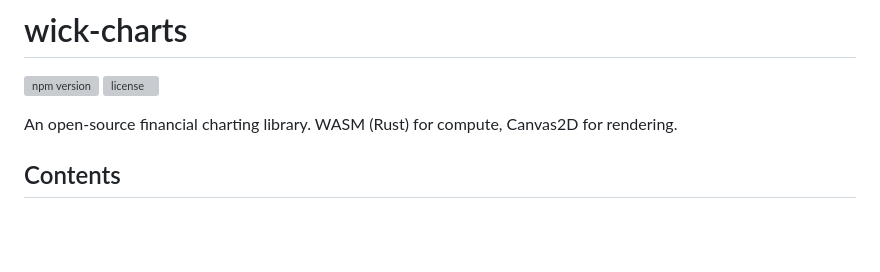
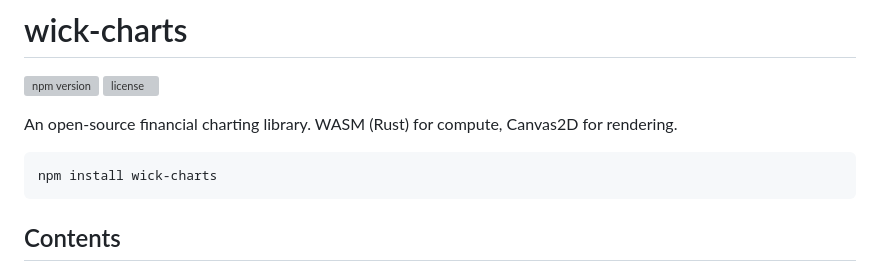
Before and after one commit to eatnows/wick-charts, a Markdown page: README.md, the part around the change. Rendered like a GitHub page; blank space fills up the shorter version; grey boxes are pictures that could not be loaded.

Commit message:
Add a top-of-README npm install snippet ahead of the first publish
The install command already lived under Usage > Install with full
detail (pnpm/yarn alternatives, the dist/wasm-pkg sibling note), but a
visitor's first question landing on the repo page is "how do I get
this," so it's worth surfacing right under the badges too rather than
making them scroll past Contents and Why first.

````diff
--- a/README.md
+++ b/README.md
@@ -4,6 +4,10 @@
 [![license](https://img.shields.io/npm/l/wick-charts.svg)](./LICENSE)
 
 An open-source financial charting library. WASM (Rust) for compute, Canvas2D for rendering.
+
+```bash
+npm install wick-charts
+```
 
 ## Contents
 
````
